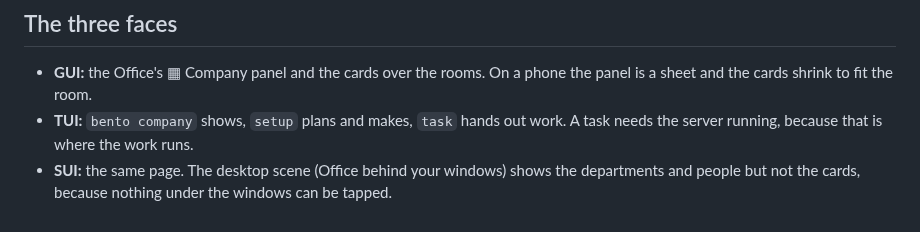
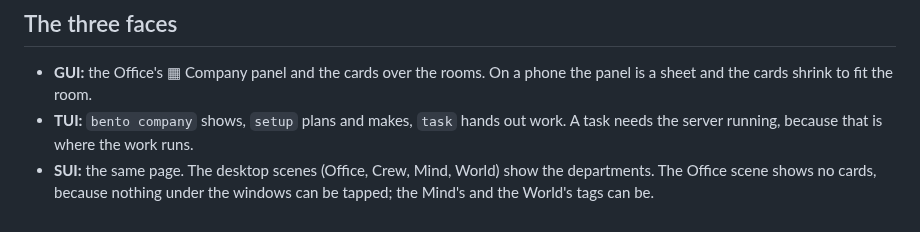
Before and after one commit to contact9prime-lab/bento-ai-os, a Markdown page: docs/company.md, the part around one of its changes. Drawn GitHub-style.

```diff
--- a/docs/company.md
+++ b/docs/company.md
@@ -110,6 +138,6 @@ to open it in the Run Inspector.
   panel is a sheet and the cards shrink to fit the room.
 - **TUI:** `bento company` shows, `setup` plans and makes, `task` hands out work. A task
   needs the server running, because that is where the work runs.
-- **SUI:** the same page. The desktop scene (Office behind your windows) shows the
-  departments and people but not the cards, because nothing under the windows can be
-  tapped.
+- **SUI:** the same page. The desktop scenes (Office, Crew, Mind, World) show the
+  departments. The Office scene shows no cards, because nothing under the windows can be
+  tapped; the Mind's and the World's tags can be.
```
Also changed, not shown: other parts of docs/company.md (+28 -0 lines), CHANGELOG.md (+8 -0 lines), CLAUDE.md (+18 -0 lines), docs/screenshots/company-mind.png (added), docs/screenshots/company-world.png (added), 15 other files.
